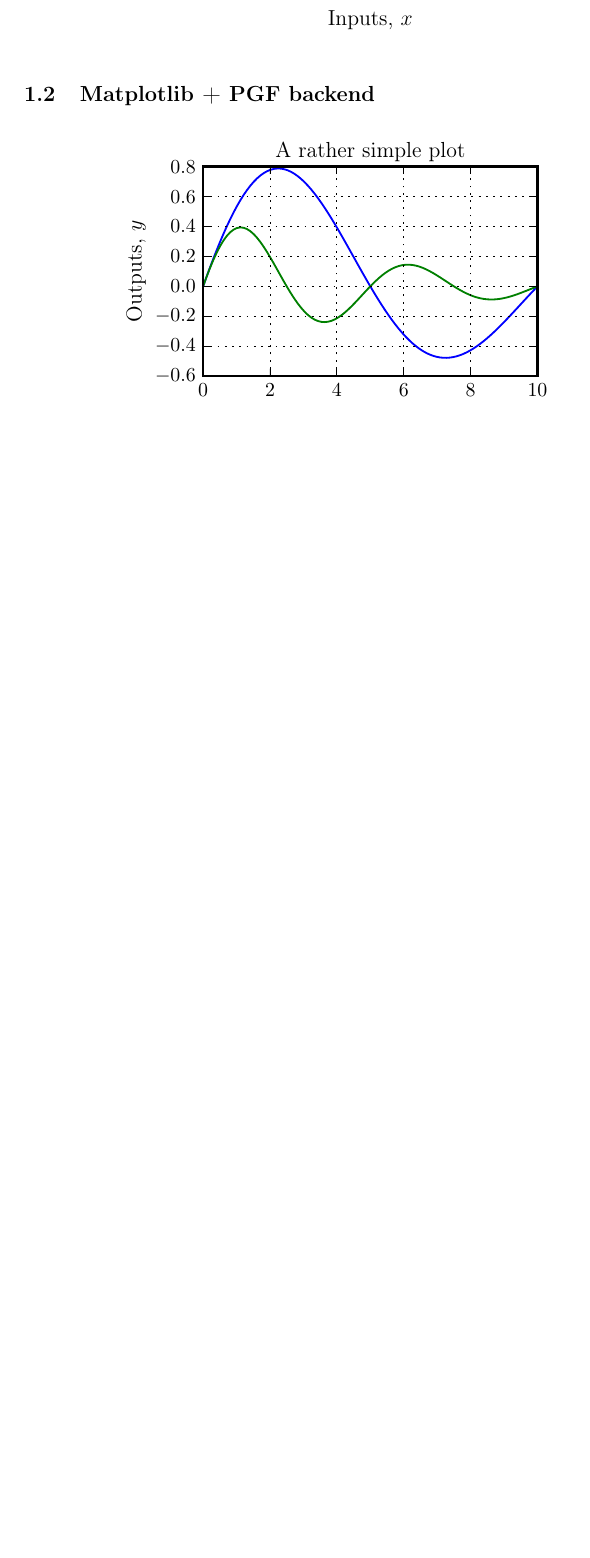
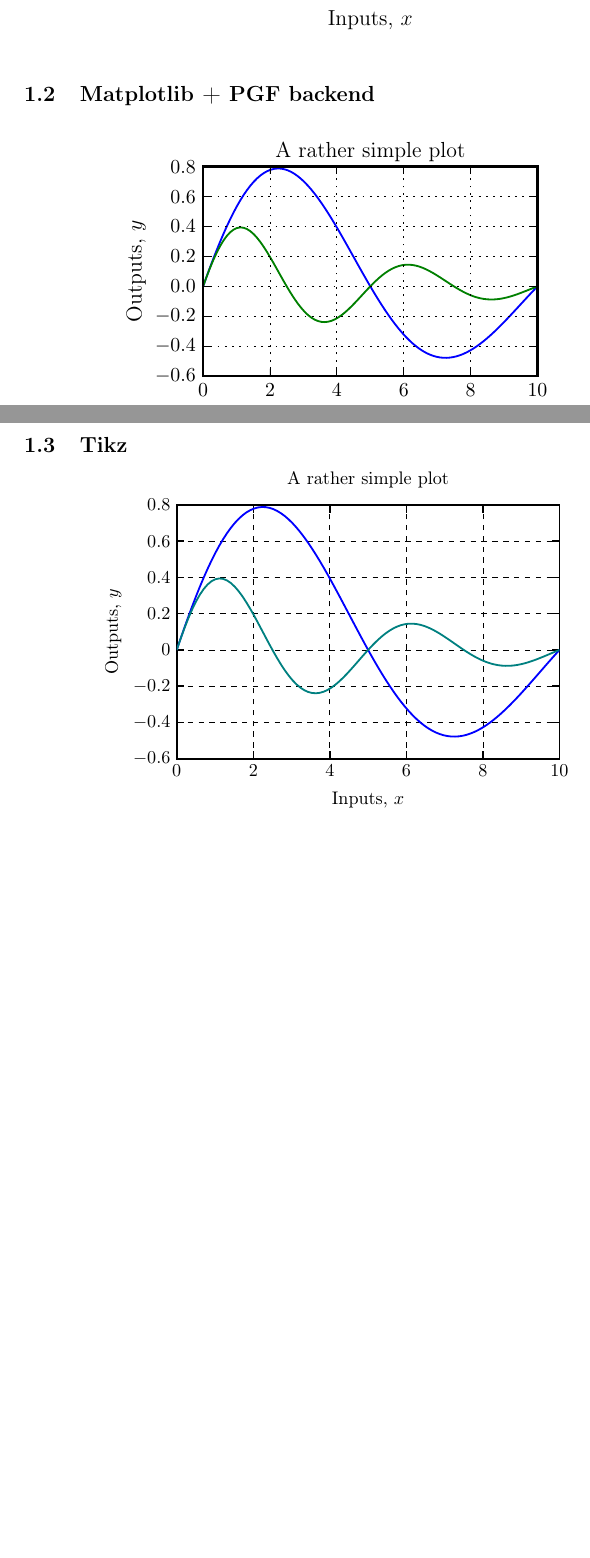
Before and after one commit to lcharleux/plotbench, a LaTeX document (figures.tex, which reads simple_plot/tikz.tex): part of page 2 of 2 before the commit and two parts of pages 2 and 3 of 3 after it, the two joined at a grey line, cut so that both start at the same text, the shorter picture padded with empty space. Compiled offline with pdfLaTeX.

Commit message:
Added tikz

```diff
--- a/figures.tex
+++ b/figures.tex
@@ -3,9 +3,7 @@
 \usepackage[utf8]{inputenc}
 \usepackage[english]{babel}
 \usepackage[T1]{fontenc}
-\usepackage{graphicx}
-\usepackage{tikz}
-\usepackage{pgf, booktabs, array}
+\usepackage{pgf, pgfplots, tikz, booktabs, graphicx}
 % SETTINGS
 \author{Ludovic.Charleux@univ-usmb.fr}
 \title{Scientific plotter benchmark}
@@ -31,5 +29,11 @@ The goal is to plot data.csv in a 90 mm x 65 mm plot as follows.
 \input{simple_plot/mpl.pgf}
 \end{center}
 
+\subsection{Tikz}
+\begin{center}
+\input{simple_plot/tikz.tex}
+\end{center}
+
+
 
 \end{document}
--- /dev/null
+++ b/simple_plot/tikz.tex
@@ -0,0 +1,39 @@
+% PGF OPTIONS
+\pgfplotsset{
+             major grid style = {dashed, black},
+             axis line style  = {black, line width = 1pt}
+             }
+% PLOT
+\begin{tikzpicture}
+  \begin{axis}
+    [
+    grid   = major,
+    xlabel = {Inputs,  $x$},
+    ylabel = {Outputs, $y$},
+    title  = {A rather simple plot},
+    width  = 90mm,
+    height = 65mm,
+    xmin = 0.,
+    xmax = 10.,
+    ymin = -.6,
+    ymax = .8,
+    %enlarge x limits = false,
+    every x tick/.style = {color = black, thick},
+    ytick  = {-.6, -.4, -.2, 0., .2, .4, .6, .8},
+    %enlarge y limits = false,
+    every y tick/.style = {color = black, thick},
+    ]
+    \addplot  [
+              color      = blue,
+              mark       = none,
+              line width = 1pt
+              ]
+             table [x index=0,y index=1,col sep=space] {simple_plot/data.csv};
+    \addplot  [
+              color      = teal,
+              mark       = none,
+              line width = 1pt
+              ]
+              table [x index=0,y index=2,col sep=space] {simple_plot/data.csv};
+  \end{axis}
+\end{tikzpicture}
```
Also changed, not shown: figures.pdf, 2 other files.
